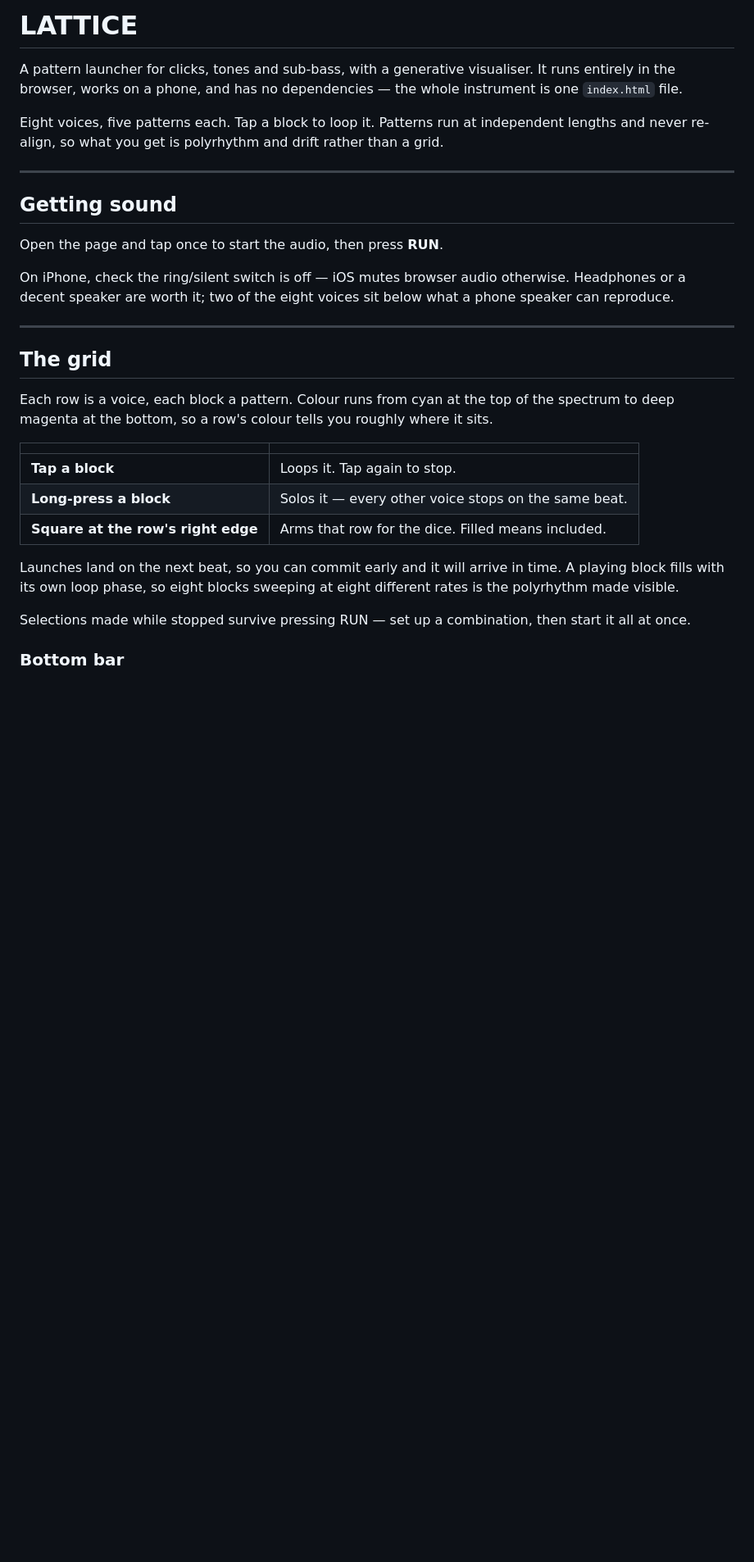
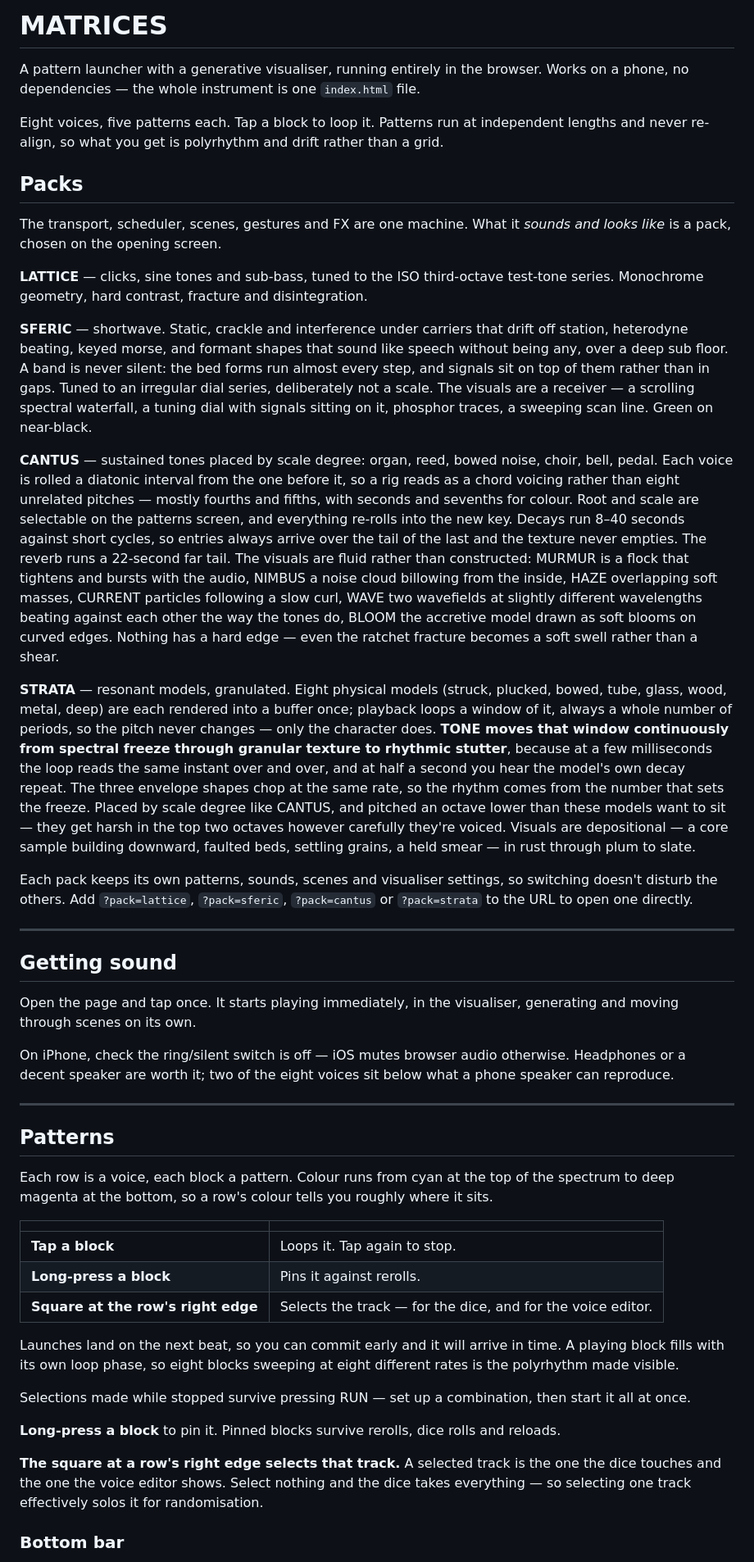
Before and after one commit to quixbrics/Matrices, a Markdown page: README.md, the part around one of its changes. Shown at 82% size. GitHub-like rendering; blank space fills up the shorter version.

```diff
--- a/README.md
+++ b/README.md
@@ -1,32 +1,50 @@
-# LATTICE
+# MATRICES
 
-A pattern launcher for clicks, tones and sub-bass, with a generative visualiser. It runs entirely in the browser, works on a phone, and has no dependencies — the whole instrument is one `index.html` file.
+A pattern launcher with a generative visualiser, running entirely in the browser. Works on a phone, no dependencies — the whole instrument is one `index.html` file.
 
 Eight voices, five patterns each. Tap a block to loop it. Patterns run at independent lengths and never re-align, so what you get is polyrhythm and drift rather than a grid.
+
+## Packs
+
+The transport, scheduler, scenes, gestures and FX are one machine. What it *sounds and looks like* is a pack, chosen on the opening screen.
+
+**LATTICE** — clicks, sine tones and sub-bass, tuned to the ISO third-octave test-tone series. Monochrome geometry, hard contrast, fracture and disintegration.
+
+**SFERIC** — shortwave. Static, crackle and interference under carriers that drift off station, heterodyne beating, keyed morse, and formant shapes that sound like speech without being any, over a deep sub floor. A band is never silent: the bed forms run almost every step, and signals sit on top of them rather than in gaps. Tuned to an irregular dial series, deliberately not a scale. The visuals are a receiver — a scrolling spectral waterfall, a tuning dial with signals sitting on it, phosphor traces, a sweeping scan line. Green on near-black.
+
+**CANTUS** — sustained tones placed by scale degree: organ, reed, bowed noise, choir, bell, pedal. Each voice is rolled a diatonic interval from the one before it, so a rig reads as a chord voicing rather than eight unrelated pitches — mostly fourths and fifths, with seconds and sevenths for colour. Root and scale are selectable on the patterns screen, and everything re-rolls into the new key. Decays run 8–40 seconds against short cycles, so entries always arrive over the tail of the last and the texture never empties. The reverb runs a 22-second far tail. The visuals are fluid rather than constructed: MURMUR is a flock that tightens and bursts with the audio, NIMBUS a noise cloud billowing from the inside, HAZE overlapping soft masses, CURRENT particles following a slow curl, WAVE two wavefields at slightly different wavelengths beating against each other the way the tones do, BLOOM the accretive model drawn as soft blooms on curved edges. Nothing has a hard edge — even the ratchet fracture becomes a soft swell rather than a shear.
+
+**STRATA** — resonant models, granulated. Eight physical models (struck, plucked, bowed, tube, glass, wood, metal, deep) are each rendered into a buffer once; playback loops a window of it, always a whole number of periods, so the pitch never changes — only the character does. **TONE moves that window continuously from spectral freeze through granular texture to rhythmic stutter**, because at a few milliseconds the loop reads the same instant over and over, and at half a second you hear the model's own decay repeat. The three envelope shapes chop at the same rate, so the rhythm comes from the number that sets the freeze. Placed by scale degree like CANTUS, and pitched an octave lower than these models want to sit — they get harsh in the top two octaves however carefully they're voiced. Visuals are depositional — a core sample building downward, faulted beds, settling grains, a held smear — in rust through plum to slate.
+
+Each pack keeps its own patterns, sounds, scenes and visualiser settings, so switching doesn't disturb the others. Add `?pack=lattice`, `?pack=sferic`, `?pack=cantus` or `?pack=strata` to the URL to open one directly.
 
 ---
 
 ## Getting sound
 
-Open the page and tap once to start the audio, then press **RUN**.
+Open the page and tap once. It starts playing immediately, in the visualiser, generating and moving through scenes on its own.
 
 On iPhone, check the ring/silent switch is off — iOS mutes browser audio otherwise. Headphones or a decent speaker are worth it; two of the eight voices sit below what a phone speaker can reproduce.
 
 ---
 
-## The grid
+## Patterns
 
 Each row is a voice, each block a pattern. Colour runs from cyan at the top of the spectrum to deep magenta at the bottom, so a row's colour tells you roughly where it sits.
 
 | | |
 |---|---|
 | **Tap a block** | Loops it. Tap again to stop. |
-| **Long-press a block** | Solos it — every other voice stops on the same beat. |
-| **Square at the row's right edge** | Arms that row for the dice. Filled means included. |
+| **Long-press a block** | Pins it against rerolls. |
+| **Square at the row's right edge** | Selects the track — for the dice, and for the voice editor. |
 
 Launches land on the next beat, so you can commit early and it will arrive in time. A playing block fills with its own loop phase, so eight blocks sweeping at eight different rates is the polyrhythm made visible.
 
 Selections made while stopped survive pressing RUN — set up a combination, then start it all at once.
 
+**Long-press a block** to pin it. Pinned blocks survive rerolls, dice rolls and reloads.
+
+**The square at a row's right edge selects that track.** A selected track is the one the dice touches and the one the voice editor shows. Select nothing and the dice takes everything — so selecting one track effectively solos it for randomisation.
+
 ### Bottom bar
 
```
Also changed, not shown: other parts of README.md (+24 -12 lines).
